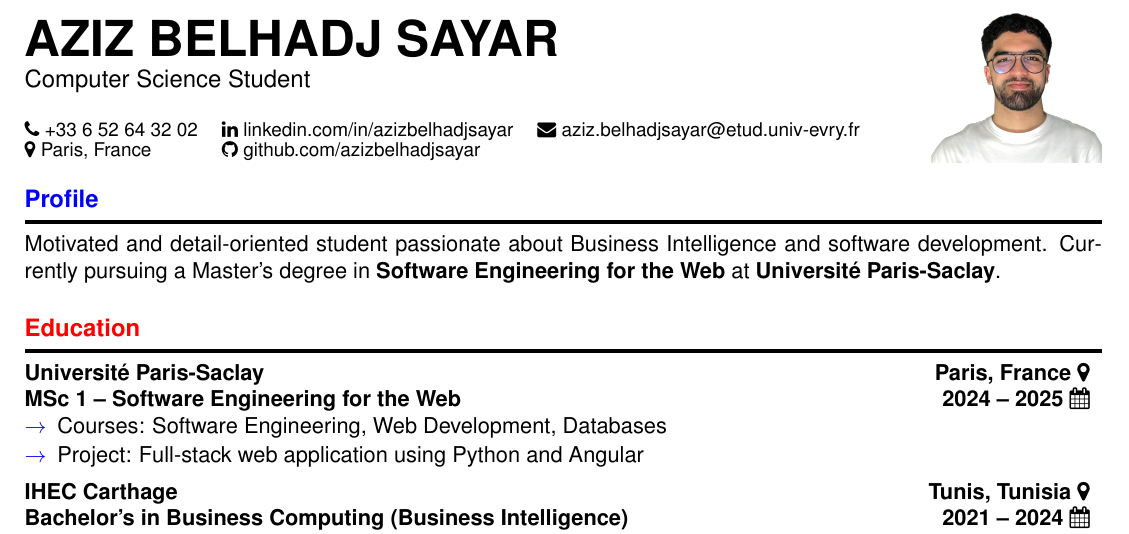
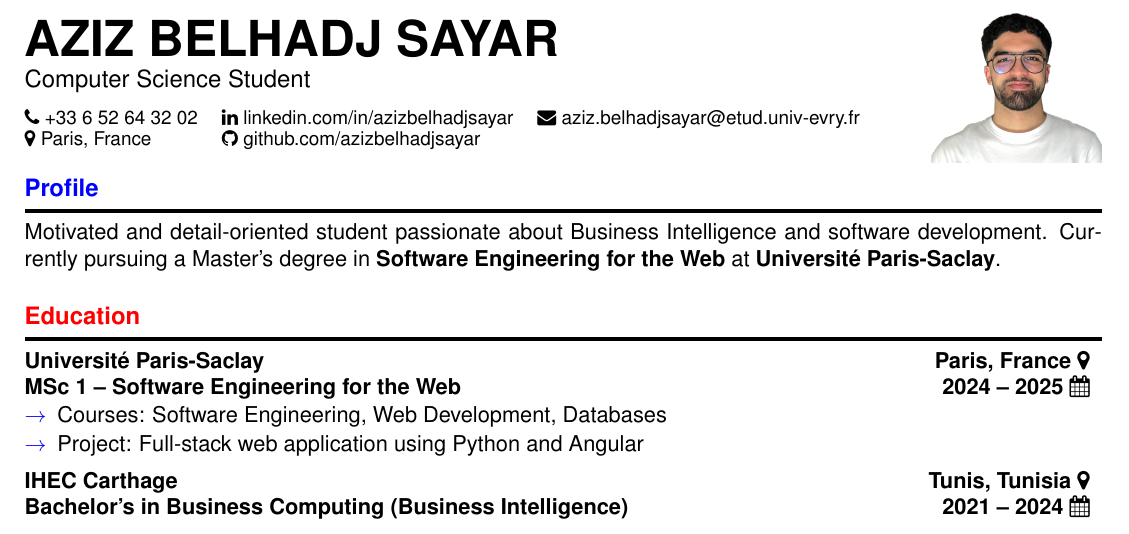
Before and after one commit to azizbelhadjsayar/test-n8n, a LaTeX document (lettre_20251001_163714.tex): part of the page, cut so that both start at the same text. Compiled offline with pdfLaTeX.

Commit message:
Adjust spacing in header section

```diff
--- a/lettre_20251001_163714.tex
+++ b/lettre_20251001_163714.tex
@@ -47,6 +47,7 @@
 {\Huge\bfseries AZIZ BELHADJ SAYAR}\\[2pt]
 {\large Computer Science Student}\\[2pt]
 
+\vspace{-0.2cm}
 % ==== Contact ====
 \renewcommand{\arraystretch}{0.9}
 \setlength{\tabcolsep}{6pt}
```
